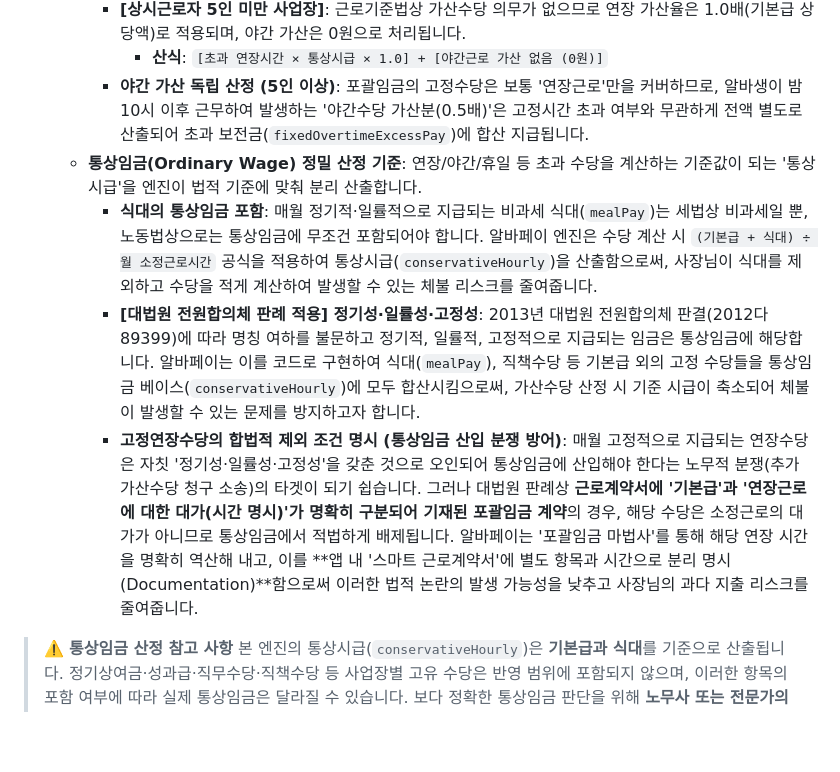
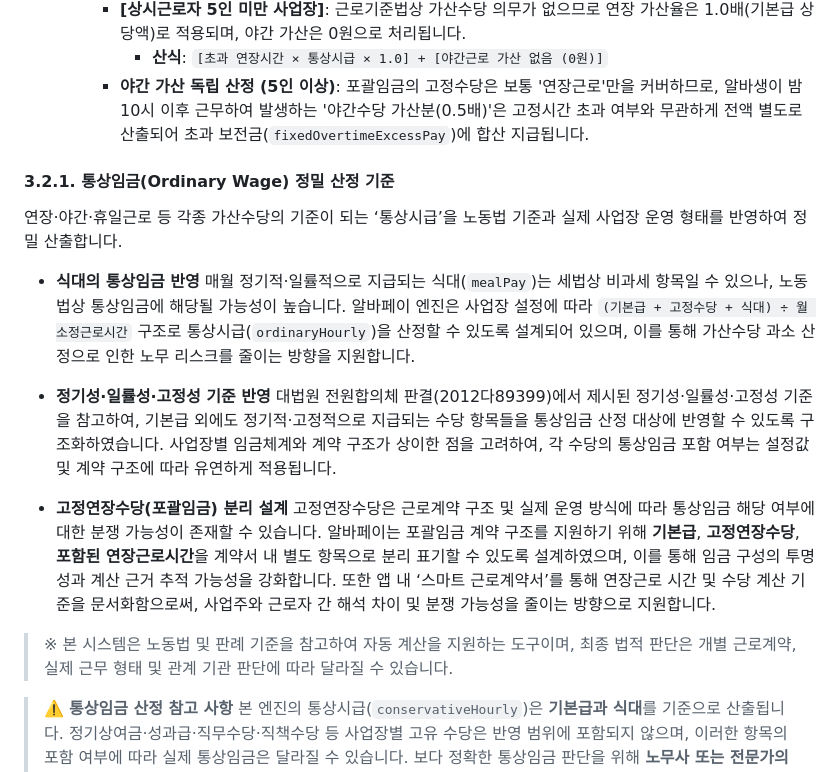
Before and after one commit to k726101-sudo/albapay, a Markdown page: AlbaManager_UserManual/AlbaPay_Calculations_Report_Full.md, the part around the change. Drawn GitHub-style; blank space fills up the shorter version.

Commit message:
docs: revise ordinary wage calculation guidelines with softer tones

```diff
--- a/AlbaManager_UserManual/AlbaPay_Calculations_Report_Full.md
+++ b/AlbaManager_UserManual/AlbaPay_Calculations_Report_Full.md
@@ -162,10 +162,24 @@
     - **[상시근로자 5인 미만 사업장]**: 근로기준법상 가산수당 의무가 없으므로 연장 가산율은 1.0배(기본급 상당액)로 적용되며, 야간 가산은 0원으로 처리됩니다.
       - **산식**: `[초과 연장시간 × 통상시급 × 1.0] + [야간근로 가산 없음 (0원)]`
     - **야간 가산 독립 산정 (5인 이상)**: 포괄임금의 고정수당은 보통 '연장근로'만을 커버하므로, 알바생이 밤 10시 이후 근무하여 발생하는 '야간수당 가산분(0.5배)'은 고정시간 초과 여부와 무관하게 전액 별도로 산출되어 초과 보전금(`fixedOvertimeExcessPay`)에 합산 지급됩니다.
-  - **통상임금(Ordinary Wage) 정밀 산정 기준**: 연장/야간/휴일 등 초과 수당을 계산하는 기준값이 되는 '통상시급'을 엔진이 법적 기준에 맞춰 분리 산출합니다.
-    - **식대의 통상임금 포함**: 매월 정기적·일률적으로 지급되는 비과세 식대(`mealPay`)는 세법상 비과세일 뿐, 노동법상으로는 통상임금에 무조건 포함되어야 합니다. 알바페이 엔진은 수당 계산 시 `(기본급 + 식대) ÷ 월 소정근로시간` 공식을 적용하여 통상시급(`conservativeHourly`)을 산출함으로써, 사장님이 식대를 제외하고 수당을 적게 계산하여 발생할 수 있는 체불 리스크를 줄여줍니다.
-    - **[대법원 전원합의체 판례 적용] 정기성·일률성·고정성**: 2013년 대법원 전원합의체 판결(2012다89399)에 따라 명칭 여하를 불문하고 정기적, 일률적, 고정적으로 지급되는 임금은 통상임금에 해당합니다. 알바페이는 이를 코드로 구현하여 식대(`mealPay`), 직책수당 등 기본급 외의 고정 수당들을 통상임금 베이스(`conservativeHourly`)에 모두 합산시킴으로써, 가산수당 산정 시 기준 시급이 축소되어 체불이 발생할 수 있는 문제를 방지하고자 합니다.
-    - **고정연장수당의 합법적 제외 조건 명시 (통상임금 산입 분쟁 방어)**: 매월 고정적으로 지급되는 연장수당은 자칫 '정기성·일률성·고정성'을 갖춘 것으로 오인되어 통상임금에 산입해야 한다는 노무적 분쟁(추가 가산수당 청구 소송)의 타겟이 되기 쉽습니다. 그러나 대법원 판례상 **근로계약서에 '기본급'과 '연장근로에 대한 대가(시간 명시)'가 명확히 구분되어 기재된 포괄임금 계약**의 경우, 해당 수당은 소정근로의 대가가 아니므로 통상임금에서 적법하게 배제됩니다. 알바페이는 '포괄임금 마법사'를 통해 해당 연장 시간을 명확히 역산해 내고, 이를 **앱 내 '스마트 근로계약서'에 별도 항목과 시간으로 분리 명시(Documentation)**함으로써 이러한 법적 논란의 발생 가능성을 낮추고 사장님의 과다 지출 리스크를 줄여줍니다.
+#### 3.2.1. 통상임금(Ordinary Wage) 정밀 산정 기준
+
+연장·야간·휴일근로 등 각종 가산수당의 기준이 되는 ‘통상시급’을 노동법 기준과 실제 사업장 운영 형태를 반영하여 정밀 산출합니다.
+
+- **식대의 통상임금 반영**
+  매월 정기적·일률적으로 지급되는 식대(`mealPay`)는 세법상 비과세 항목일 수 있으나, 노동법상 통상임금에 해당될 가능성이 높습니다.
+  알바페이 엔진은 사업장 설정에 따라 `(기본급 + 고정수당 + 식대) ÷ 월 소정근로시간` 구조로 통상시급(`ordinaryHourly`)을 산정할 수 있도록 설계되어 있으며, 이를 통해 가산수당 과소 산정으로 인한 노무 리스크를 줄이는 방향을 지원합니다.
+
+- **정기성·일률성·고정성 기준 반영**
+  대법원 전원합의체 판결(2012다89399)에서 제시된 정기성·일률성·고정성 기준을 참고하여, 기본급 외에도 정기적·고정적으로 지급되는 수당 항목들을 통상임금 산정 대상에 반영할 수 있도록 구조화하였습니다.
+  사업장별 임금체계와 계약 구조가 상이한 점을 고려하여, 각 수당의 통상임금 포함 여부는 설정값 및 계약 구조에 따라 유연하게 적용됩니다.
+
+- **고정연장수당(포괄임금) 분리 설계**
+  고정연장수당은 근로계약 구조 및 실제 운영 방식에 따라 통상임금 해당 여부에 대한 분쟁 가능성이 존재할 수 있습니다.
+  알바페이는 포괄임금 계약 구조를 지원하기 위해 **기본급**, **고정연장수당**, **포함된 연장근로시간**을 계약서 내 별도 항목으로 분리 표기할 수 있도록 설계하였으며, 이를 통해 임금 구성의 투명성과 계산 근거 추적 가능성을 강화합니다.
+  또한 앱 내 ‘스마트 근로계약서’를 통해 연장근로 시간 및 수당 계산 기준을 문서화함으로써, 사업주와 근로자 간 해석 차이 및 분쟁 가능성을 줄이는 방향으로 지원합니다.
+
+> ※ 본 시스템은 노동법 및 판례 기준을 참고하여 자동 계산을 지원하는 도구이며, 최종 법적 판단은 개별 근로계약, 실제 근무 형태 및 관계 기관 판단에 따라 달라질 수 있습니다.
 
 > ⚠️ **통상임금 산정 참고 사항**
 > 본 엔진의 통상시급(`conservativeHourly`)은 **기본급과 식대**를 기준으로 산출됩니다. 정기상여금·성과급·직무수당·직책수당 등 사업장별 고유 수당은 반영 범위에 포함되지 않으며, 이러한 항목의 포함 여부에 따라 실제 통상임금은 달라질 수 있습니다. 보다 정확한 통상임금 판단을 위해 **노무사 또는 전문가의 자문을 권장**합니다.
```
